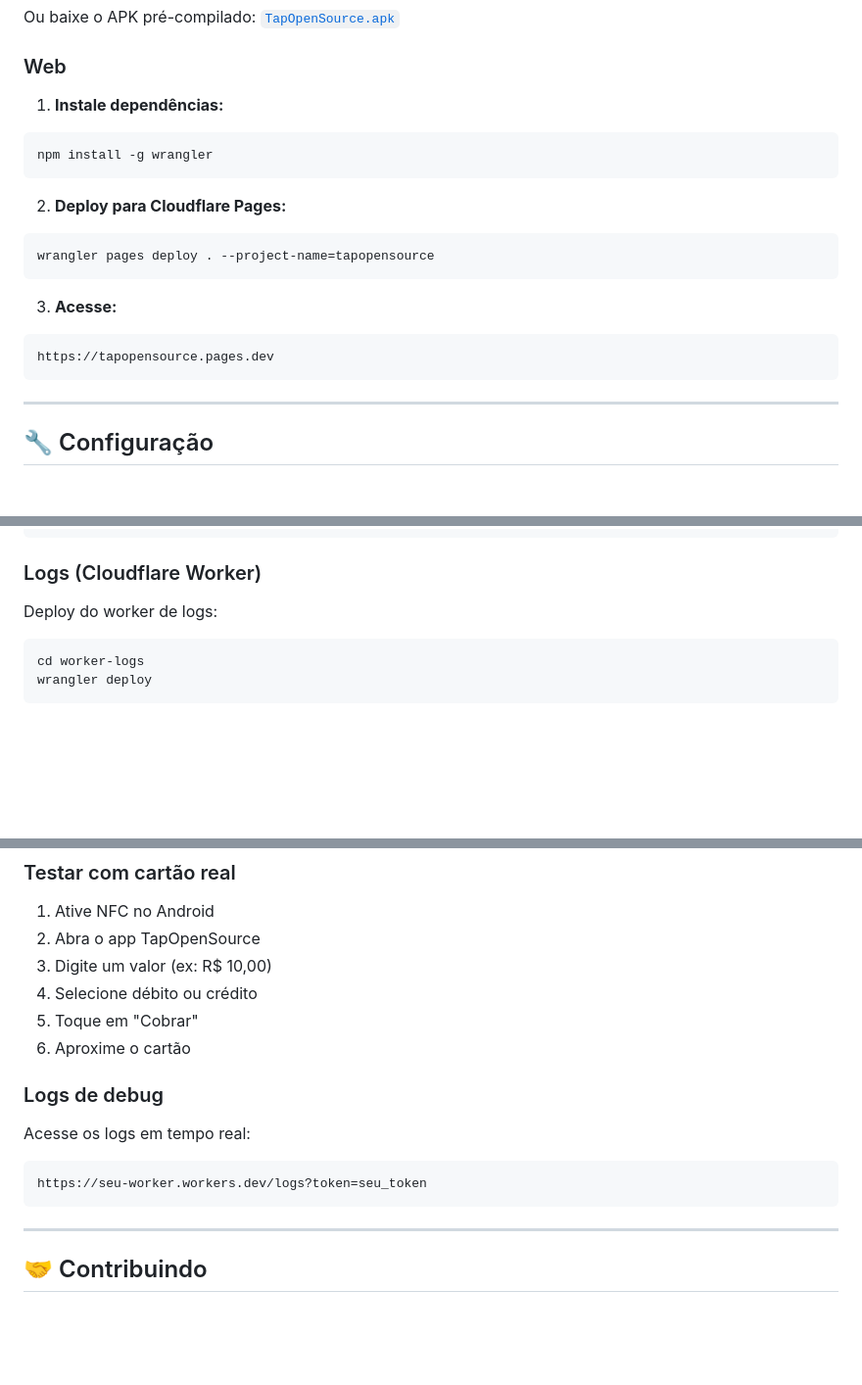
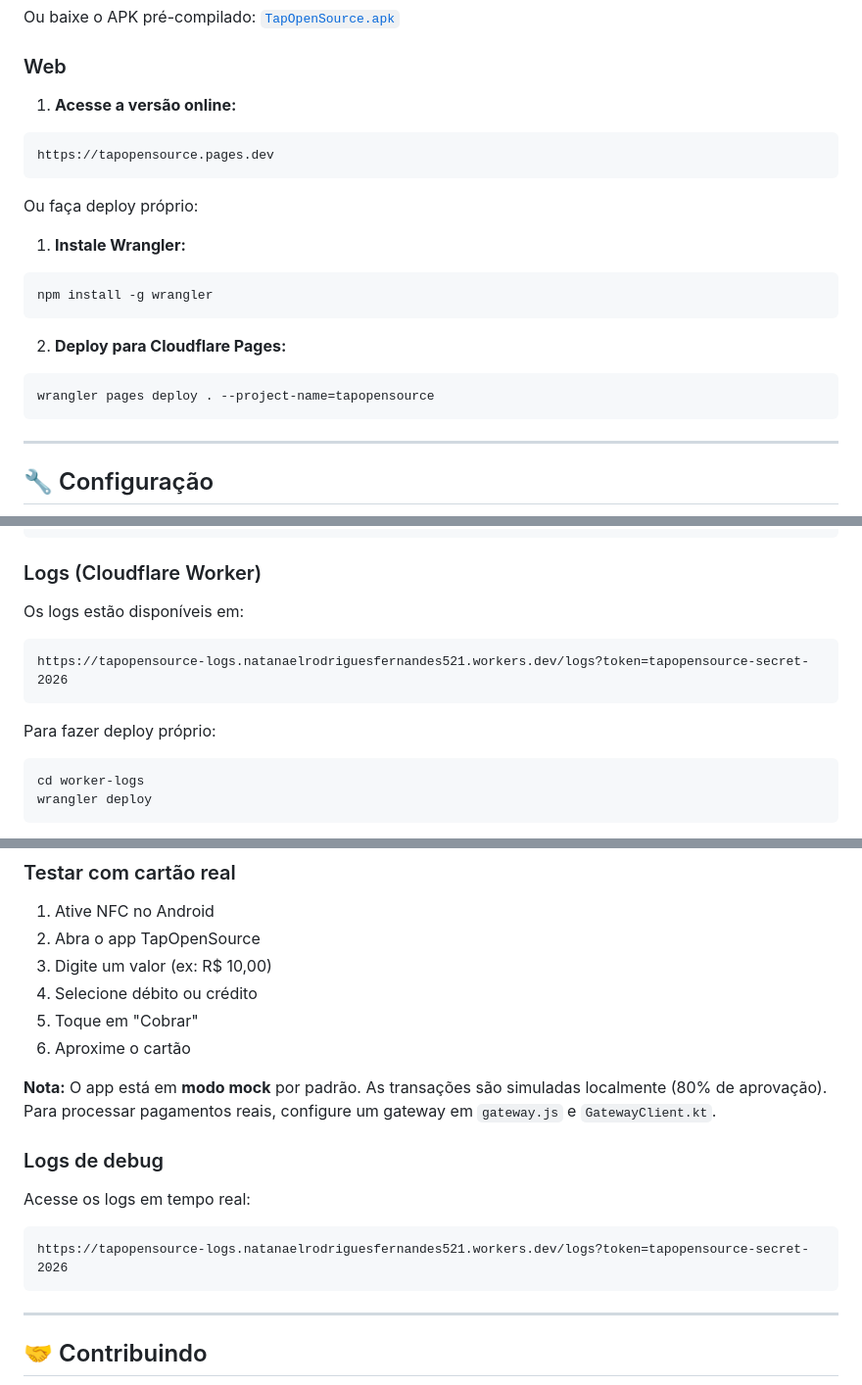
Before and after one commit to pronatan/TapOpenSource, a Markdown page: README.md, 3 parts joined by grey strips. Shown at 98% size. Rendered like a GitHub page; blank space fills up the shorter version.

Commit message:
Atualiza README com URLs de deploy e instruções de modo mock

````diff
--- a/README.md
+++ b/README.md
@@ -83,7 +83,14 @@ Ou baixe o APK pré-compilado: [`TapOpenSource.apk`](TapOpenSource.apk)
 
 ### Web
 
-1. **Instale dependências:**
+1. **Acesse a versão online:**
+```
+https://tapopensource.pages.dev
+```
+
+Ou faça deploy próprio:
+
+1. **Instale Wrangler:**
 ```bash
 npm install -g wrangler
 ```
@@ -91,11 +98,6 @@ npm install -g wrangler
 2. **Deploy para Cloudflare Pages:**
 ```bash
 wrangler pages deploy . --project-name=tapopensource
-```
-
-3. **Acesse:**
-```
-https://tapopensource.pages.dev
 ```
 
 ---
@@ -169,7 +171,12 @@ private val ENDPOINT: String? = "https://api.seu-gateway.com/charge"
 
 ### Logs (Cloudflare Worker)
 
-Deploy do worker de logs:
+Os logs estão disponíveis em:
+```
+https://tapopensource-logs.natanaelrodriguesfernandes521.workers.dev/logs?token=tapopensource-secret-2026
+```
+
+Para fazer deploy próprio:
 
 ```bash
 cd worker-logs
@@ -273,11 +280,13 @@ Valores configurados para compatibilidade máxima:
 5. Toque em "Cobrar"
 6. Aproxime o cartão
 
+**Nota:** O app está em **modo mock** por padrão. As transações são simuladas localmente (80% de aprovação). Para processar pagamentos reais, configure um gateway em `gateway.js` e `GatewayClient.kt`.
+
 ### Logs de debug
 
 Acesse os logs em tempo real:
 ```
-https://seu-worker.workers.dev/logs?token=seu_token
+https://tapopensource-logs.natanaelrodriguesfernandes521.workers.dev/logs?token=tapopensource-secret-2026
 ```
 
 ---
````
